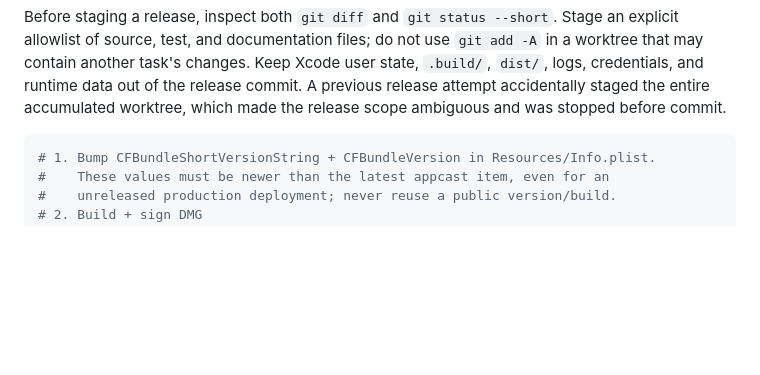
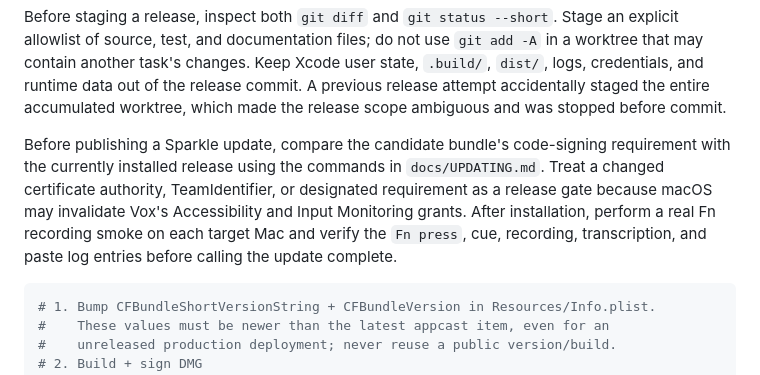
Before and after one commit to andykumeda/vox, a Markdown page: README.md, the part around the change. GitHub-like rendering; blank space fills up the shorter version.

Commit message:
docs: prevent permission regressions after signed updates

````diff
--- a/README.md
+++ b/README.md
@@ -338,6 +338,14 @@ of the release commit. A previous release attempt accidentally staged the
 entire accumulated worktree, which made the release scope ambiguous and was
 stopped before commit.
 
+Before publishing a Sparkle update, compare the candidate bundle's code-signing
+requirement with the currently installed release using the commands in
+`docs/UPDATING.md`. Treat a changed certificate authority, TeamIdentifier, or
+designated requirement as a release gate because macOS may invalidate Vox's
+Accessibility and Input Monitoring grants. After installation, perform a real
+Fn recording smoke on each target Mac and verify the `Fn press`, cue, recording,
+transcription, and paste log entries before calling the update complete.
+
 ```sh
 # 1. Bump CFBundleShortVersionString + CFBundleVersion in Resources/Info.plist.
 #    These values must be newer than the latest appcast item, even for an
````
Also changed, not shown: HANDOFF.md (+15 -1 lines), docs/UPDATING.md (+27 -6 lines).
